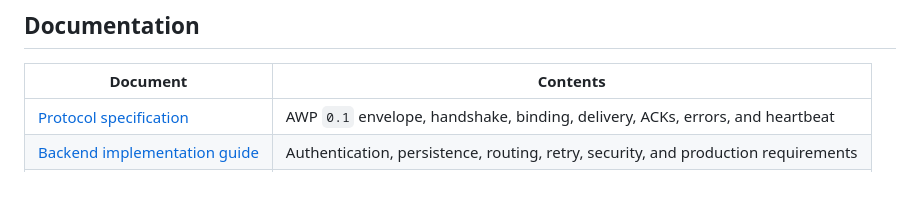
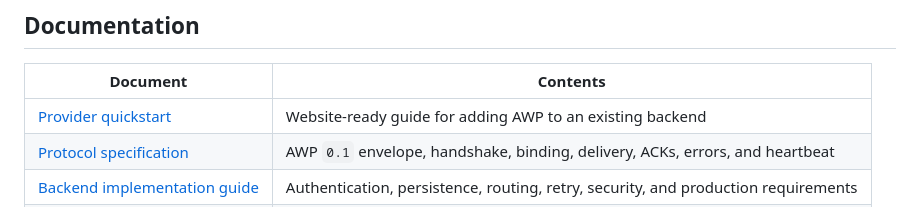
Before and after one commit to Manifestro/awp, a Markdown page: README.md, the part around the change. Drawn GitHub-style.

Commit message:
Add provider quickstart documentation

```diff
--- a/README.md
+++ b/README.md
@@ -224,6 +224,7 @@ go build -o ./bin/awp ./cmd/awp
 
 | Document | Contents |
 | --- | --- |
+| [Provider quickstart](./docs/PROVIDER_QUICKSTART.md) | Website-ready guide for adding AWP to an existing backend |
 | [Protocol specification](./docs/PROTOCOL.md) | AWP `0.1` envelope, handshake, binding, delivery, ACKs, errors, and heartbeat |
 | [Backend implementation guide](./docs/HOW_TO_CREATE_AWP_BACKEND.md) | Authentication, persistence, routing, retry, security, and production requirements |
 | [JSON examples](./docs/examples) | Complete protocol messages for client and provider implementations |
```
Also changed, not shown: docs/PROVIDER_QUICKSTART.md (added, +373 -0 lines).
